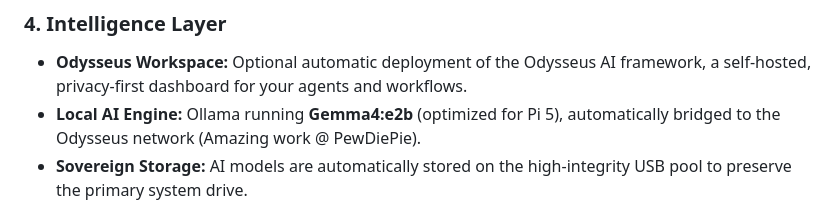
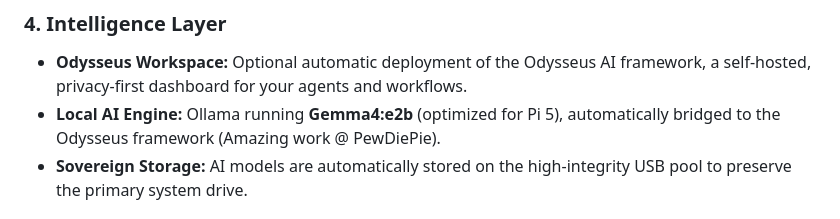
Before and after one commit to soverign-nodes/soverign-nodes, a Markdown page: README.md, the part around the change. Drawn GitHub-style.

```diff
--- a/README.md
+++ b/README.md
@@ -49,7 +49,7 @@ The script automatically detects and configures the following environments:
 
 ### 4. Intelligence Layer
 - **Odysseus Workspace:** Optional automatic deployment of the Odysseus AI framework, a self-hosted, privacy-first dashboard for your agents and workflows.
-- **Local AI Engine:** Ollama running **Gemma4:e2b** (optimized for Pi 5), automatically bridged to the Odysseus network (Amazing work @ PewDiePie).
+- **Local AI Engine:** Ollama running **Gemma4:e2b** (optimized for Pi 5), automatically bridged to the Odysseus framework (Amazing work @ PewDiePie).
 - **Sovereign Storage:** AI models are automatically stored on the high-integrity USB pool to preserve the primary system drive.
 
 ## Quick Start
```
